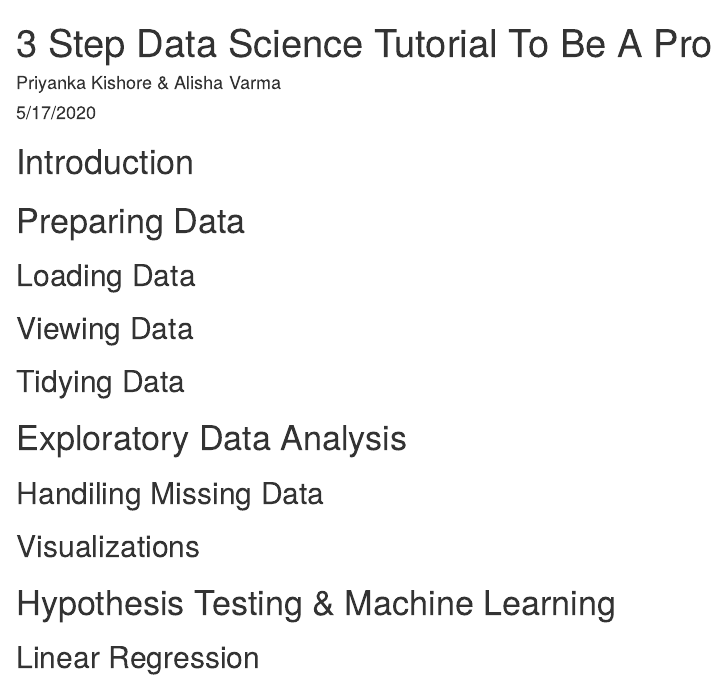
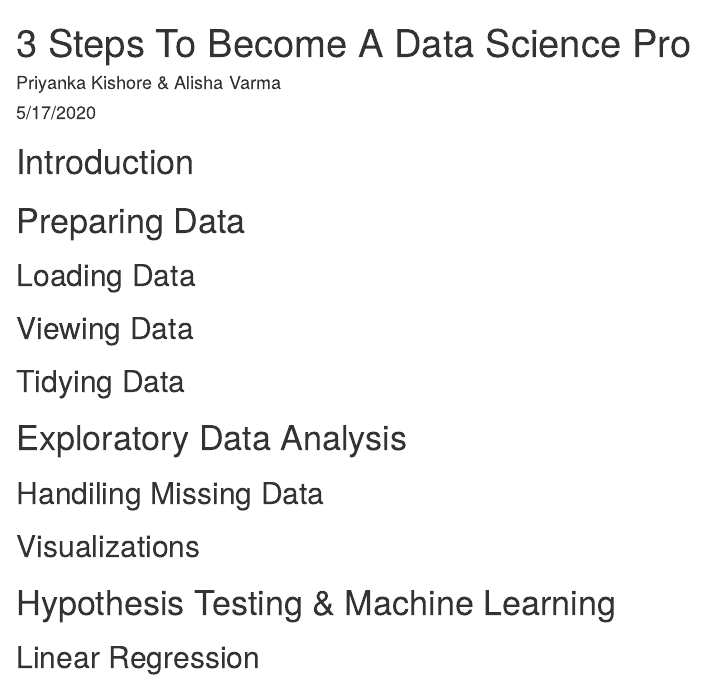
Before and after one commit to alishavarma/DataScienceTutorial, an R Markdown document (tutorial.rmd): the page in a window 1100 px wide, from its top. Rendered offline with R 4.5, knitr and Pandoc, with nearby package versions; drawn as R Markdown's standard HTML page in place of the format the file asks for.

Commit message:
Update tutorial.rmd

```diff
--- a/tutorial.rmd
+++ b/tutorial.rmd
@@ -1,5 +1,5 @@
 ---
-title: "3 Step Data Science Tutorial To Be A Pro"
+title: "3 Steps To Become A Data Science Pro"
 author: "Priyanka Kishore & Alisha Varma"
 date: "5/17/2020"
 output: rmdformats::readthedown
```
